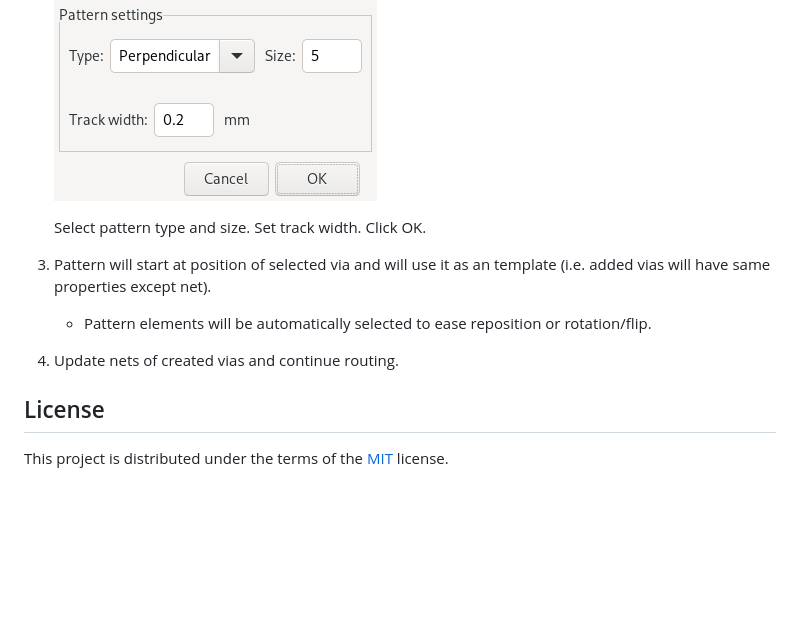
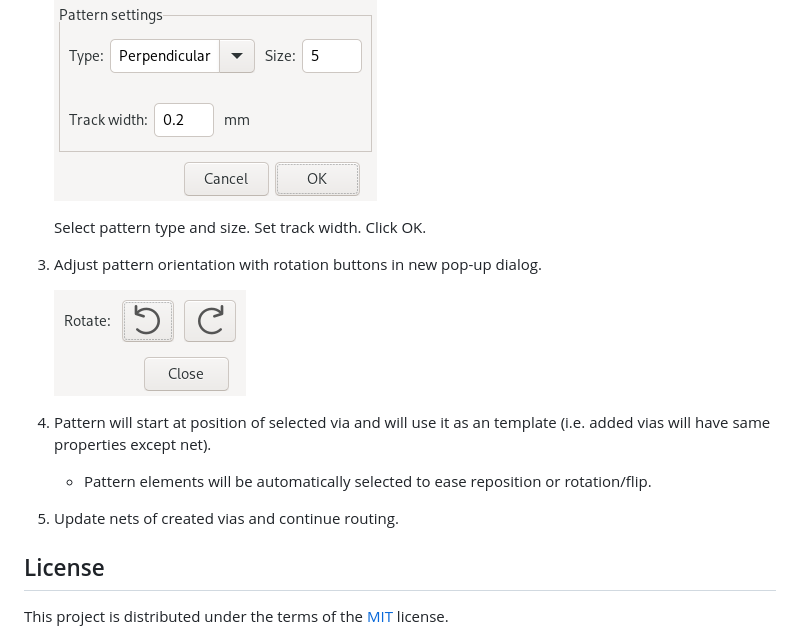
Before and after one commit to adamws/kicad-via-patterns, a Markdown page: README.md, the part around the change. Drawn GitHub-style; pictures changed too: resources/gui-rotate.png (added); blank space fills up the shorter version.

Commit message:
Update usage description

```diff
--- a/README.md
+++ b/README.md
@@ -54,10 +54,13 @@ to PCM repository list.
     ![gui](resources/gui.png)
 
    Select pattern type and size. Set track width. Click OK.
+3. Adjust pattern orientation with rotation buttons in new pop-up dialog.
 
-3. Pattern will start at position of selected via and will use it as an template (i.e. added vias will have same properties except net).
+    ![gui-rotate](resources/gui-rotate.png)
+
+4. Pattern will start at position of selected via and will use it as an template (i.e. added vias will have same properties except net).
     - Pattern elements will be automatically selected to ease reposition or rotation/flip.
-4. Update nets of created vias and continue routing.
+5. Update nets of created vias and continue routing.
 
 ## License
 
```
